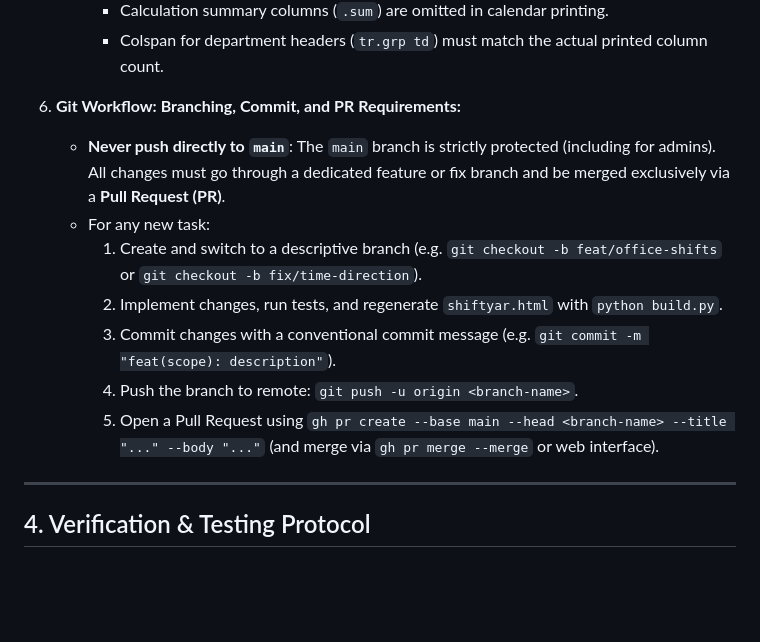
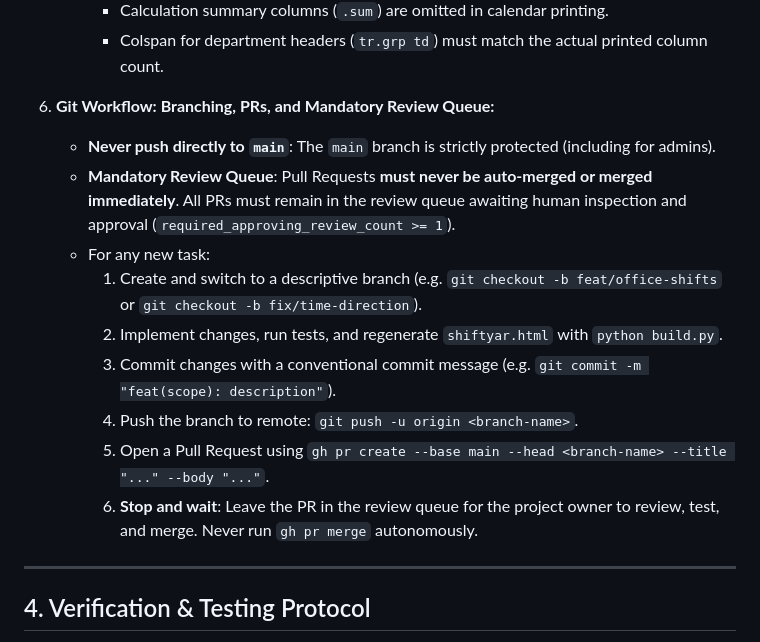
Before and after one commit to mcuteangel/shiftyar-node, a Markdown page: AGENTS.md, the part around the change. Drawn GitHub-style; blank space fills up the shorter version.

Commit message:
docs: mandate PR review queue and forbid auto-merging

```diff
--- a/AGENTS.md
+++ b/AGENTS.md
@@ -91,14 +91,16 @@ It features zero external npm dependencies, running natively on Node.js 22.13+ u
      - Calculation summary columns (`.sum`) are omitted in calendar printing.
      - Colspan for department headers (`tr.grp td`) must match the actual printed column count.
 
-6. **Git Workflow: Branching, Commit, and PR Requirements:**
-   - **Never push directly to `main`**: The `main` branch is strictly protected (including for admins). All changes must go through a dedicated feature or fix branch and be merged exclusively via a **Pull Request (PR)**.
+6. **Git Workflow: Branching, PRs, and Mandatory Review Queue:**
+   - **Never push directly to `main`**: The `main` branch is strictly protected (including for admins).
+   - **Mandatory Review Queue**: Pull Requests **must never be auto-merged or merged immediately**. All PRs must remain in the review queue awaiting human inspection and approval (`required_approving_review_count >= 1`).
    - For any new task:
      1. Create and switch to a descriptive branch (e.g. `git checkout -b feat/office-shifts` or `git checkout -b fix/time-direction`).
      2. Implement changes, run tests, and regenerate `shiftyar.html` with `python build.py`.
      3. Commit changes with a conventional commit message (e.g. `git commit -m "feat(scope): description"`).
      4. Push the branch to remote: `git push -u origin <branch-name>`.
-     5. Open a Pull Request using `gh pr create --base main --head <branch-name> --title "..." --body "..."` (and merge via `gh pr merge --merge` or web interface).
+     5. Open a Pull Request using `gh pr create --base main --head <branch-name> --title "..." --body "..."`.
+     6. **Stop and wait**: Leave the PR in the review queue for the project owner to review, test, and merge. Never run `gh pr merge` autonomously.
 
 ---
 
```
